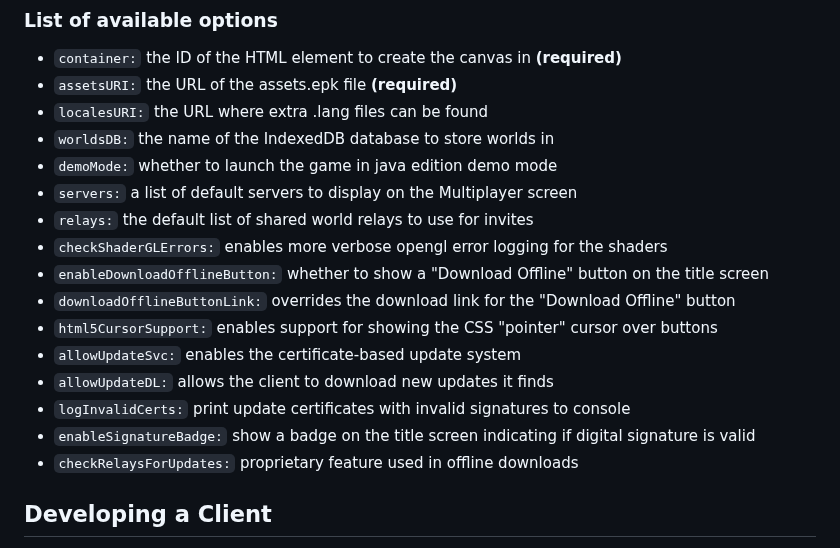
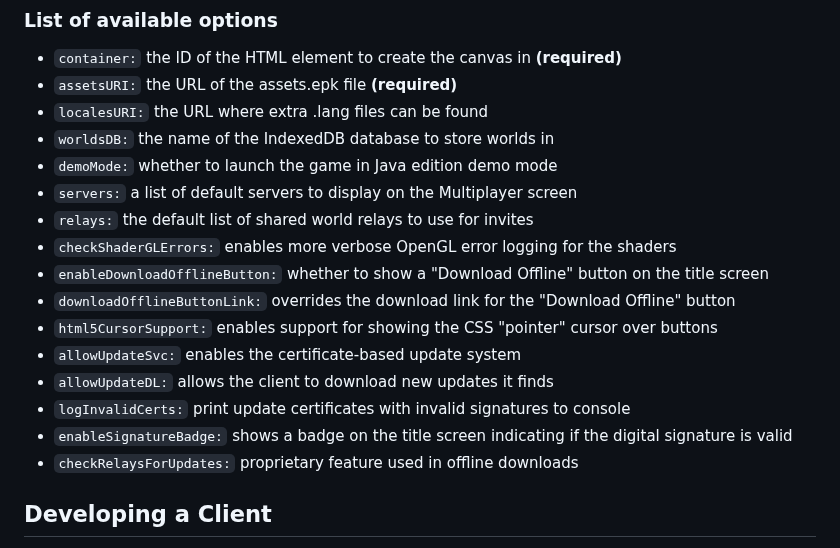
Before and after one commit to eaglerforge/EaglerForge-old, a Markdown page: README.md, the part around one of its changes. GitHub-like rendering.

```diff
--- a/README.md
+++ b/README.md
@@ -130,17 +130,17 @@ The default eaglercraftXOpts values is this:
 - `assetsURI:` the URL of the assets.epk file **(required)**
 - `localesURI:` the URL where extra .lang files can be found
 - `worldsDB:` the name of the IndexedDB database to store worlds in
-- `demoMode:` whether to launch the game in java edition demo mode
+- `demoMode:` whether to launch the game in Java edition demo mode
 - `servers:` a list of default servers to display on the Multiplayer screen
 - `relays:` the default list of shared world relays to use for invites
-- `checkShaderGLErrors:` enables more verbose opengl error logging for the shaders
+- `checkShaderGLErrors:` enables more verbose OpenGL error logging for the shaders
 - `enableDownloadOfflineButton:` whether to show a "Download Offline" button on the title screen
 - `downloadOfflineButtonLink:` overrides the download link for the "Download Offline" button
 - `html5CursorSupport:` enables support for showing the CSS "pointer" cursor over buttons
 - `allowUpdateSvc:` enables the certificate-based update system
 - `allowUpdateDL:` allows the client to download new updates it finds
 - `logInvalidCerts:` print update certificates with invalid signatures to console
-- `enableSignatureBadge:` show a badge on the title screen indicating if digital signature is valid
+- `enableSignatureBadge:` shows a badge on the title screen indicating if the digital signature is valid
 - `checkRelaysForUpdates:` proprietary feature used in offline downloads
 
 ## Developing a Client
```
Also changed, not shown: other parts of README.md (+18 -18 lines).
